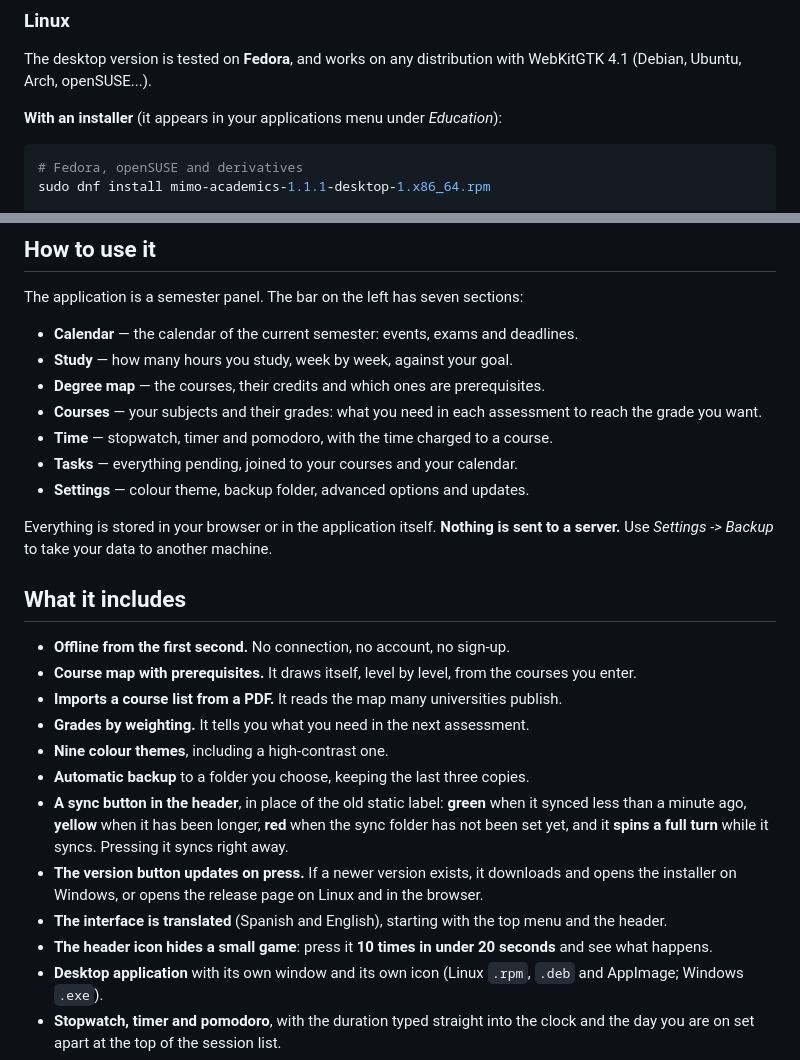
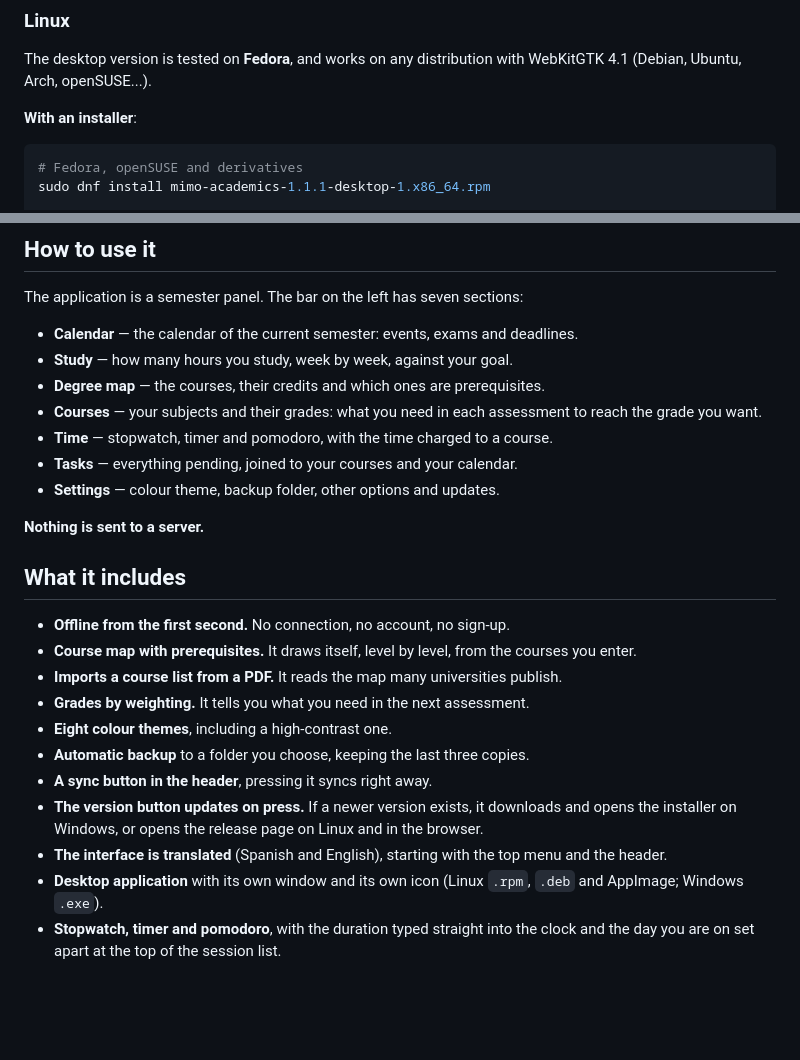
Before and after one commit to billibu-n/mimo-app, a Markdown page: README.md, 2 parts joined by grey strips. Rendered like a GitHub page; blank space fills up the shorter version.

Commit message:
Revise README for clarity and accuracy
Updated README.md to clarify installer information and settings options.

````diff
--- a/README.md
+++ b/README.md
@@ -32,7 +32,7 @@ in **Settings**. Nothing is uploaded anywhere.
 The desktop version is tested on **Fedora**, and works on any distribution with WebKitGTK 4.1
 (Debian, Ubuntu, Arch, openSUSE...).
 
-**With an installer** (it appears in your applications menu under *Education*):
+**With an installer**:
 
 ```bash
 # Fedora, openSUSE and derivatives
@@ -110,10 +110,9 @@ The application is a semester panel. The bar on the left has seven sections:
   grade you want.
 - **Time** — stopwatch, timer and pomodoro, with the time charged to a course.
 - **Tasks** — everything pending, joined to your courses and your calendar.
-- **Settings** — colour theme, backup folder, advanced options and updates.
+- **Settings** — colour theme, backup folder, other options and updates.
 
-Everything is stored in your browser or in the application itself. **Nothing is sent to a server.**
-Use *Settings -> Backup* to take your data to another machine.
+**Nothing is sent to a server.**
 
 ## What it includes
 
@@ -121,17 +120,13 @@ Use *Settings -> Backup* to take your data to another machine.
 - **Course map with prerequisites.** It draws itself, level by level, from the courses you enter.
 - **Imports a course list from a PDF.** It reads the map many universities publish.
 - **Grades by weighting.** It tells you what you need in the next assessment.
-- **Nine colour themes**, including a high-contrast one.
+- **Eight colour themes**, including a high-contrast one.
 - **Automatic backup** to a folder you choose, keeping the last three copies.
-- **A sync button in the header**, in place of the old static label: **green** when it synced less
-  than a minute ago, **yellow** when it has been longer, **red** when the sync folder has not been
-  set yet, and it **spins a full turn** while it syncs. Pressing it syncs right away.
+- **A sync button in the header**, pressing it syncs right away.
 - **The version button updates on press.** If a newer version exists, it downloads and opens the
   installer on Windows, or opens the release page on Linux and in the browser.
 - **The interface is translated** (Spanish and English), starting with the top menu and the
   header.
-- **The header icon hides a small game**: press it **10 times in under 20 seconds** and see what
-  happens.
 - **Desktop application** with its own window and its own icon (Linux `.rpm`, `.deb` and
   AppImage; Windows `.exe`).
 - **Stopwatch, timer and pomodoro**, with the duration typed straight into the clock and the
````
